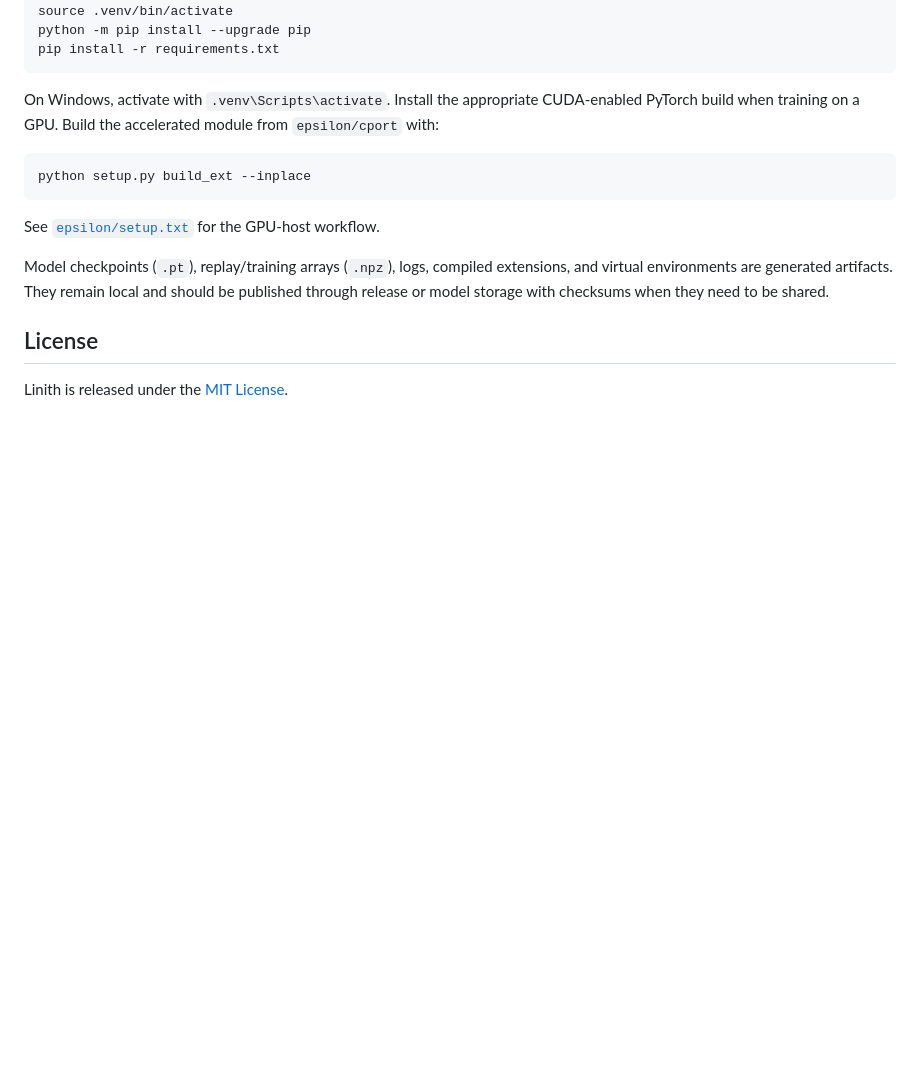
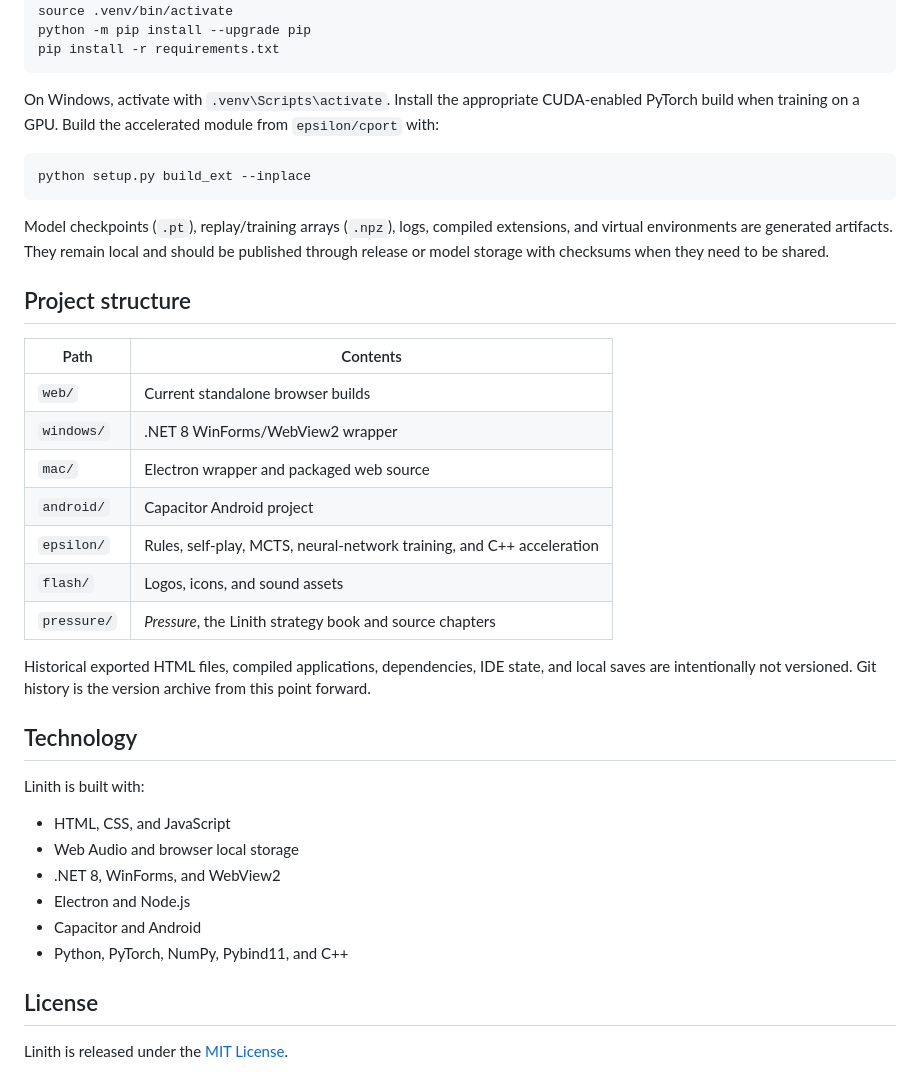
Before and after one commit to atritheone/Linith, a Markdown page: README.md, the part around one of its changes. Drawn GitHub-style; blank space fills up the shorter version.

````diff
--- a/README.md
+++ b/README.md
@@ -131,13 +163,38 @@ from `epsilon/cport` with:
 python setup.py build_ext --inplace
 ```
 
-See [`epsilon/setup.txt`](epsilon/setup.txt) for the GPU-host workflow.
-
 Model checkpoints (`.pt`), replay/training arrays (`.npz`), logs, compiled
 extensions, and virtual environments are generated artifacts. They remain local
 and should be published through release or model storage with checksums when
 they need to be shared.
 
+## Project structure
+
+| Path | Contents |
+| --- | --- |
+| `web/` | Current standalone browser builds |
+| `windows/` | .NET 8 WinForms/WebView2 wrapper |
+| `mac/` | Electron wrapper and packaged web source |
+| `android/` | Capacitor Android project |
+| `epsilon/` | Rules, self-play, MCTS, neural-network training, and C++ acceleration |
+| `flash/` | Logos, icons, and sound assets |
+| `pressure/` | *Pressure*, the Linith strategy book and source chapters |
+
+Historical exported HTML files, compiled applications, dependencies, IDE state,
+and local saves are intentionally not versioned. Git history is the version
+archive from this point forward.
+
+## Technology
+
+Linith is built with:
+
+- HTML, CSS, and JavaScript
+- Web Audio and browser local storage
+- .NET 8, WinForms, and WebView2
+- Electron and Node.js
+- Capacitor and Android
+- Python, PyTorch, NumPy, Pybind11, and C++
+
 ## License
 
 Linith is released under the [MIT License](LICENSE).
````
Also changed, not shown: other parts of README.md (+62 -30 lines).
